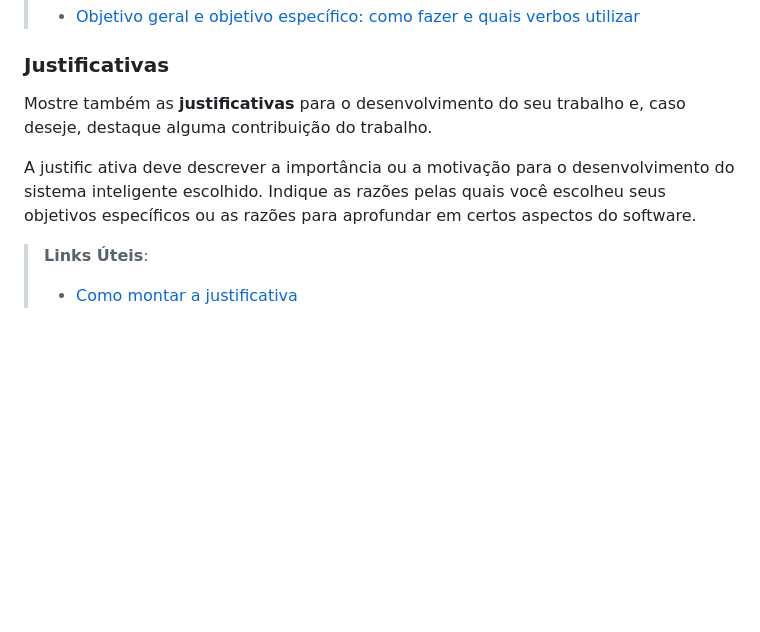
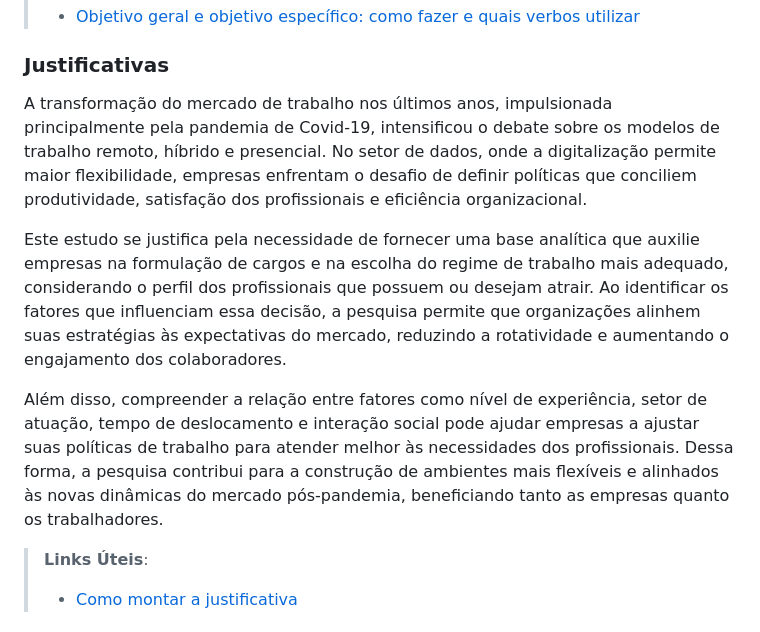
Before and after one commit to mdjunior-afk/Projeto-Regime-de-Trabalho, a Markdown page: docs/report.md, the part around the change. Rendered like a GitHub page; blank space fills up the shorter version.

Commit message:
Atualização de justificativas

```diff
--- a/docs/report.md
+++ b/docs/report.md
@@ -75,12 +75,11 @@ Analisar, por meio de dados coletados sobre profissionais da área de dados, qua
 
 ###    Justificativas
 
-Mostre também as **justificativas** para o  desenvolvimento do seu trabalho e, caso deseje,
-destaque alguma contribuição do trabalho.
+A transformação do mercado de trabalho nos últimos anos, impulsionada principalmente pela pandemia de Covid-19, intensificou o debate sobre os modelos de trabalho remoto, híbrido e presencial. No setor de dados, onde a digitalização permite maior flexibilidade, empresas enfrentam o desafio de definir políticas que conciliem produtividade, satisfação dos profissionais e eficiência organizacional.
 
-A justific ativa deve descrever a importância ou a motivação para o desenvolvimento do
-sistema inteligente escolhido. Indique as razões pelas quais você escolheu seus objetivos
-específicos ou as razões para aprofundar em certos aspectos do software.
+Este estudo se justifica pela necessidade de fornecer uma base analítica que auxilie empresas na formulação de cargos e na escolha do regime de trabalho mais adequado, considerando o perfil dos profissionais que possuem ou desejam atrair. Ao identificar os fatores que influenciam essa decisão, a pesquisa permite que organizações alinhem suas estratégias às expectativas do mercado, reduzindo a rotatividade e aumentando o engajamento dos colaboradores.
+
+Além disso, compreender a relação entre fatores como nível de experiência, setor de atuação, tempo de deslocamento e interação social pode ajudar empresas a ajustar suas políticas de trabalho para atender melhor às necessidades dos profissionais. Dessa forma, a pesquisa contribui para a construção de ambientes mais flexíveis e alinhados às novas dinâmicas do mercado pós-pandemia, beneficiando tanto as empresas quanto os trabalhadores.
 
 > **Links Úteis**:
 > - [Como montar a justificativa](https://guiadamonografia.com.br/como-montar-justificativa-do-tcc/)
```
